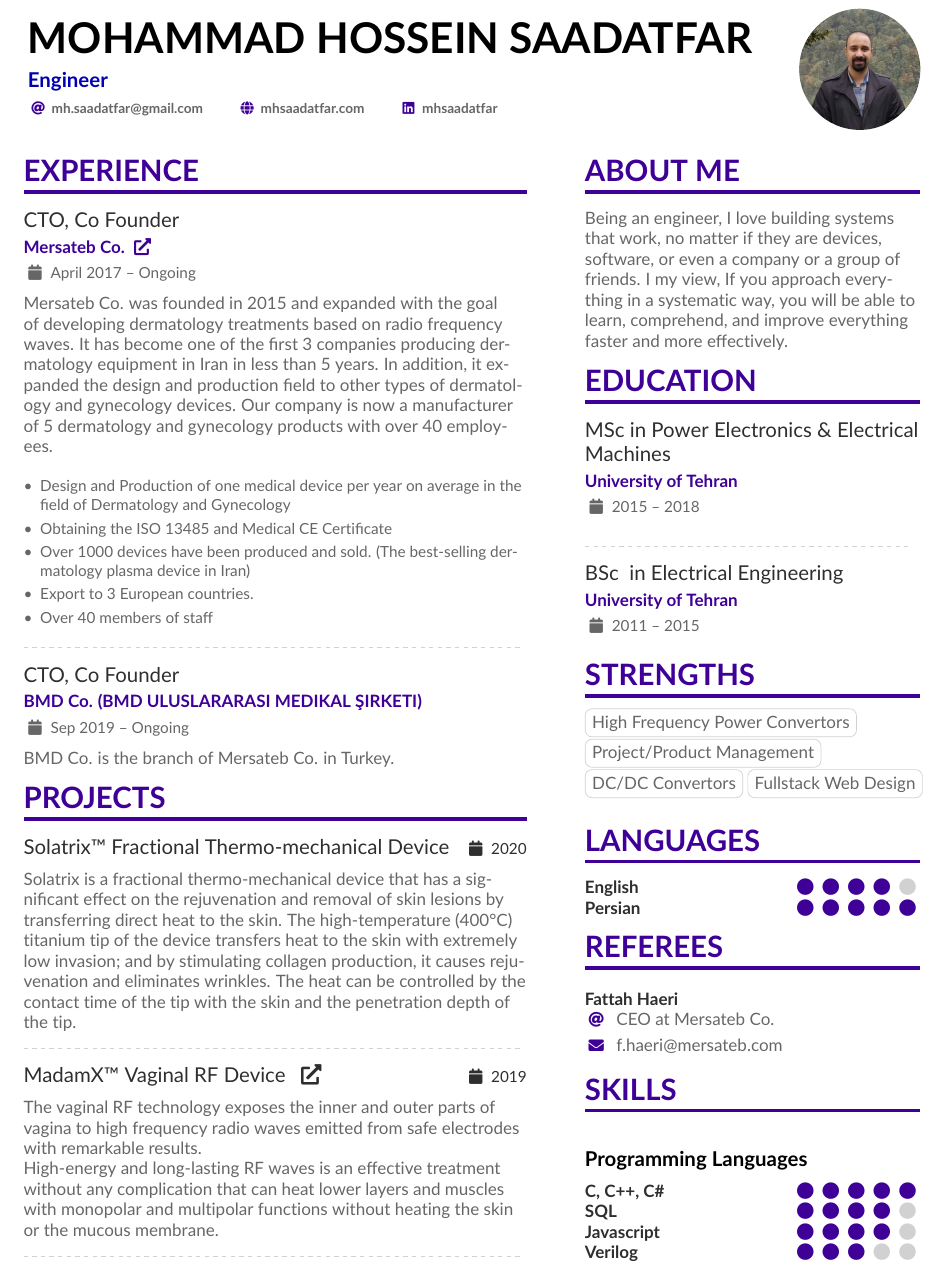
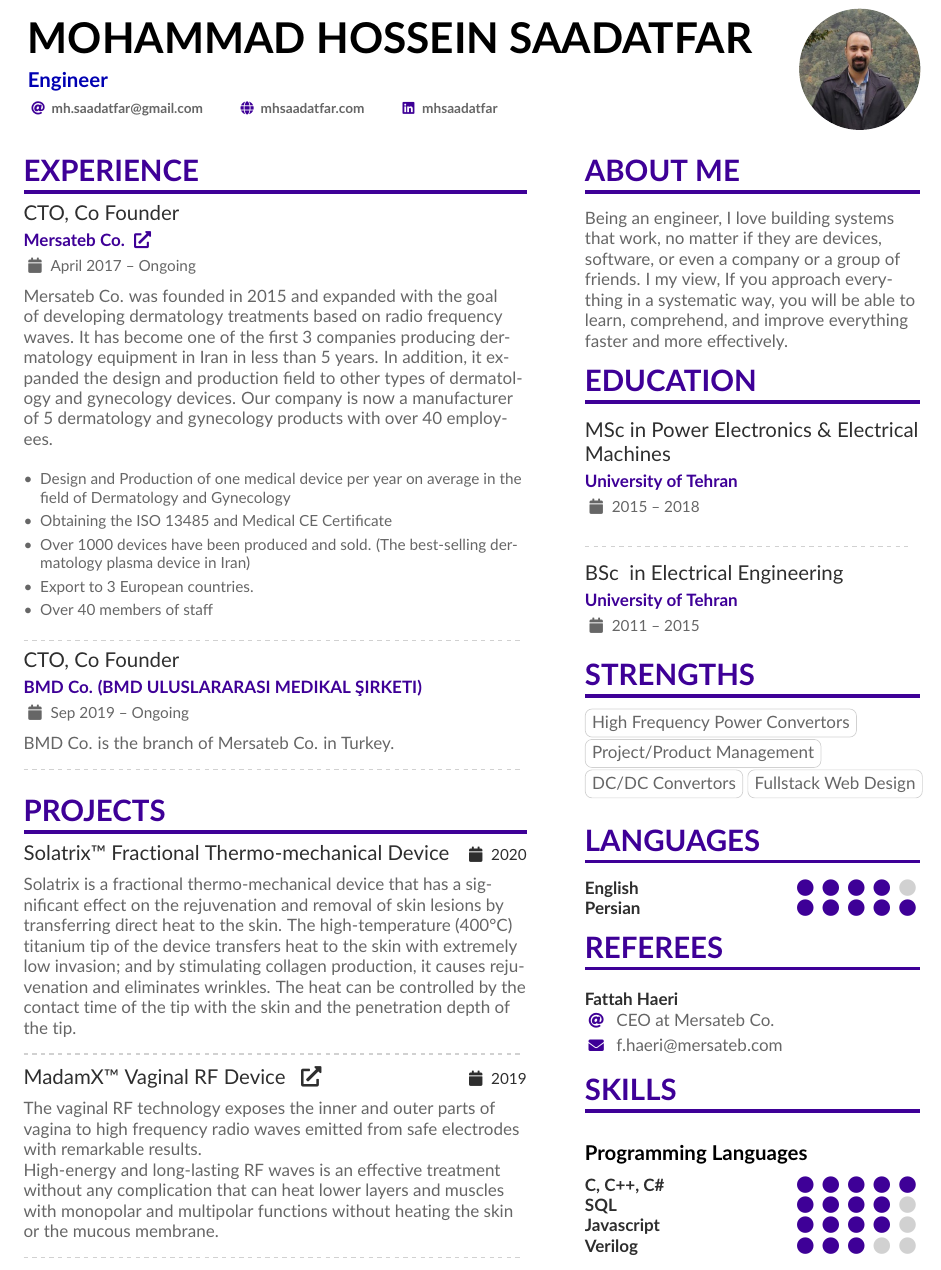
Before and after one commit to saadatfar/CV, a LaTeX CV (CV.tex): part of page 1 of 2, cut so that both start at the same text. Compiled offline with pdfLaTeX.

Commit message:
Do not let blocks break across pages.

```diff
--- a/CV.tex
+++ b/CV.tex
@@ -56,6 +56,7 @@
 %%%%%%%%%% Experience %%%%%%%%%%%%%%%%%%%%%%%%%%%%%%%%%%%%%%%%
 \cvsection{Experience}
 
+\vbox{ %
 	\cvevent{CTO, Co Founder}{Mersateb Co. \href{https://mersateb.com/en}{\faExternalLink*}}{April 2017 -- Ongoing}{}
 	{Mersateb Co. was founded in 2015 and expanded with the goal of developing dermatology treatments based on radio frequency waves. It has become one of the first 3 companies producing dermatology equipment in Iran in less than 5 years. In addition, it expanded the design and production field to other types of dermatology and gynecology devices. Our company is now a manufacturer of 5 dermatology and gynecology products with over 40 employees.\par \bigskip}
 	\begin{itemize}
@@ -65,19 +66,28 @@
 	\item Export to 3 European countries.
 	\item Over 40 members of staff
 	\end{itemize}
+	\divider
+}
 
+\vbox{ %
+	\cvevent{CTO, Co Founder}{BMD Co. (BMD ULUSLARARASI MEDIKAL ŞIRKETI)}{Sep 2019 -- Ongoing}{}
+	BMD Co. is the branch of Mersateb Co. in Turkey. \par
 	\divider
-
-\cvevent{CTO, Co Founder}{BMD Co. (BMD ULUSLARARASI MEDIKAL ŞIRKETI)}{Sep 2019 -- Ongoing}{}
-BMD Co. is the branch of Mersateb Co. in Turkey.
+}
 
 %%%%%%%%%% Projects %%%%%%%%%%%%%%%%%%%%%%%%%%%%%%%%%%%%%%%%
 \cvsection{Projects}
 
+\vbox{ %
 	\cvproject{Solatrix™ Fractional Thermo-mechanical Device}{}{2020}
-Solatrix is a fractional thermo-mechanical device that has a significant effect on the rejuvenation and removal of skin lesions by transferring direct heat to the skin. The high-temperature (400°C) titanium tip of the device transfers heat to the skin with extremely low invasion; and by stimulating collagen production, it causes rejuvenation and eliminates wrinkles. The heat can be controlled by the contact time of the tip with the skin and the penetration depth of the tip.
+	Solatrix is a fractional thermo-mechanical device that has a significant effect on the rejuvenation and removal of skin lesions by transferring direct heat to the skin. The high-temperature (400°C) titanium tip of the device transfers heat to the skin with extremely low invasion; and by stimulating collagen production, it causes rejuvenation and eliminates wrinkles. The heat can be controlled by the contact time of the tip with the skin and the penetration depth of the tip. \par
+	\divider
+}
 
+\vbox{ %
+	\cvproject{MadamX™ Vaginal RF Device}{https://mersateb.com/en/madamx/}{2019}
+	The vaginal RF technology exposes the inner and outer parts of vagina to high frequency radio waves emitted from safe electrodes with remarkable results. \par
+	High-energy and long-lasting RF waves is an effective treatment without any complication that can heat lower layers and muscles with monopolar and multipolar functions without heating the skin or the mucous membrane. \par
 	\divider
+	}
 
-\cvproject{MadamX™ Vaginal RF Device}{https://mersateb.com/en/madamx/}{2019}
-The vaginal RF technology exposes the inner and outer parts of vagina to high frequency radio waves emitted from safe electrodes with remarkable results.
@@ -84,2 +99 @@ The vaginal RF technology exposes the inner and outer parts of vagina to high fr
 
-High-energy and long-lasting RF waves is an effective treatment without any complication that can heat lower layers and muscles with monopolar and multipolar functions without heating the skin or the mucous membrane.
@@ -137,9 +147,11 @@ Being an engineer, I love building systems that work, no matter if they are devi
 
 \cvsection{SKILLS}
 
+\vbox{ %
 	\cvsubsection{Programming Languages}
 	\cvskill{C, C++, C\#}{5}
 	\cvskill{SQL}{4}
 	\cvskill{Javascript}{4}
 	\cvskill{Verilog}{3}
+}
 
```
Also changed, not shown: CV.tex (42 more changed lines). Lines whose indentation alone changed are shown as unchanged.
